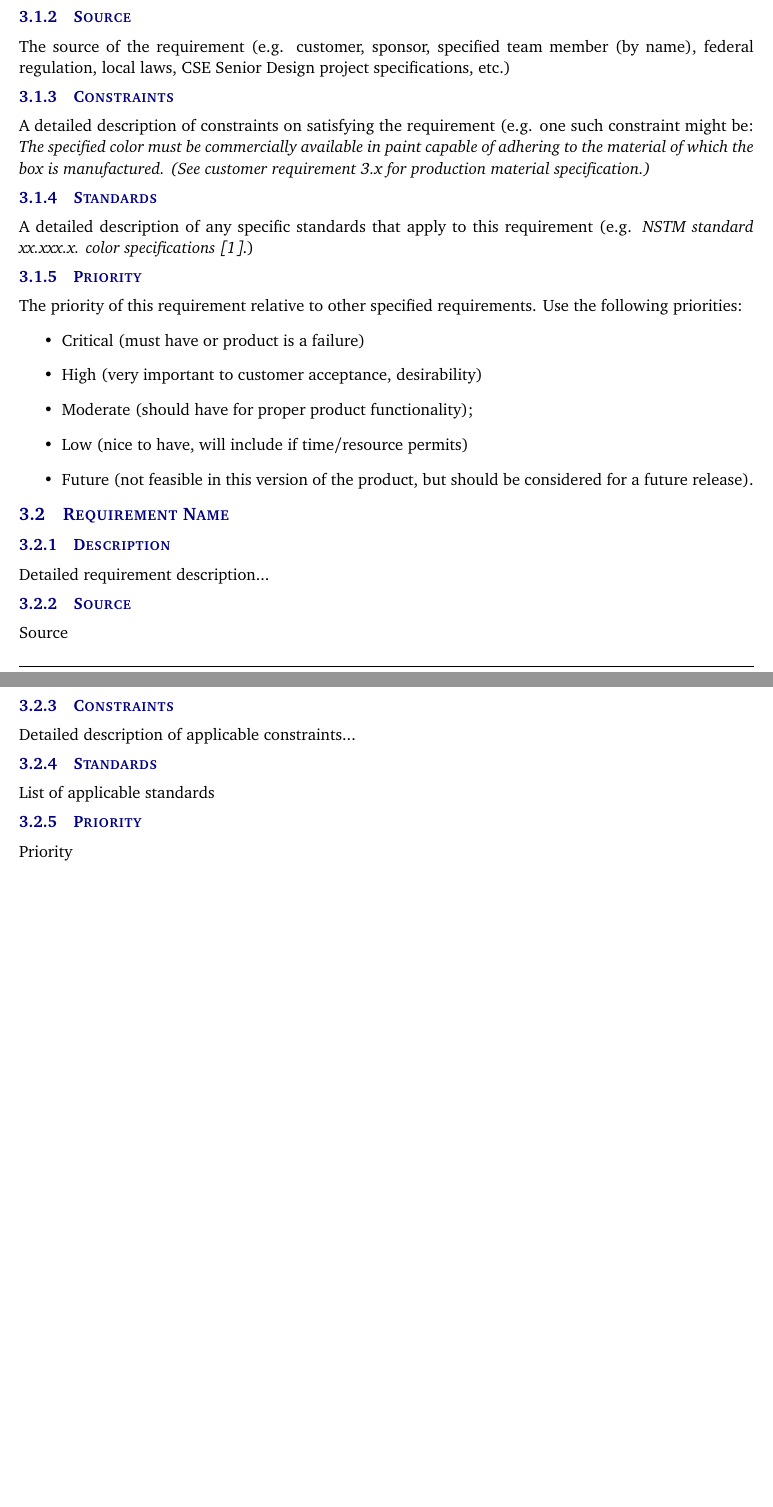
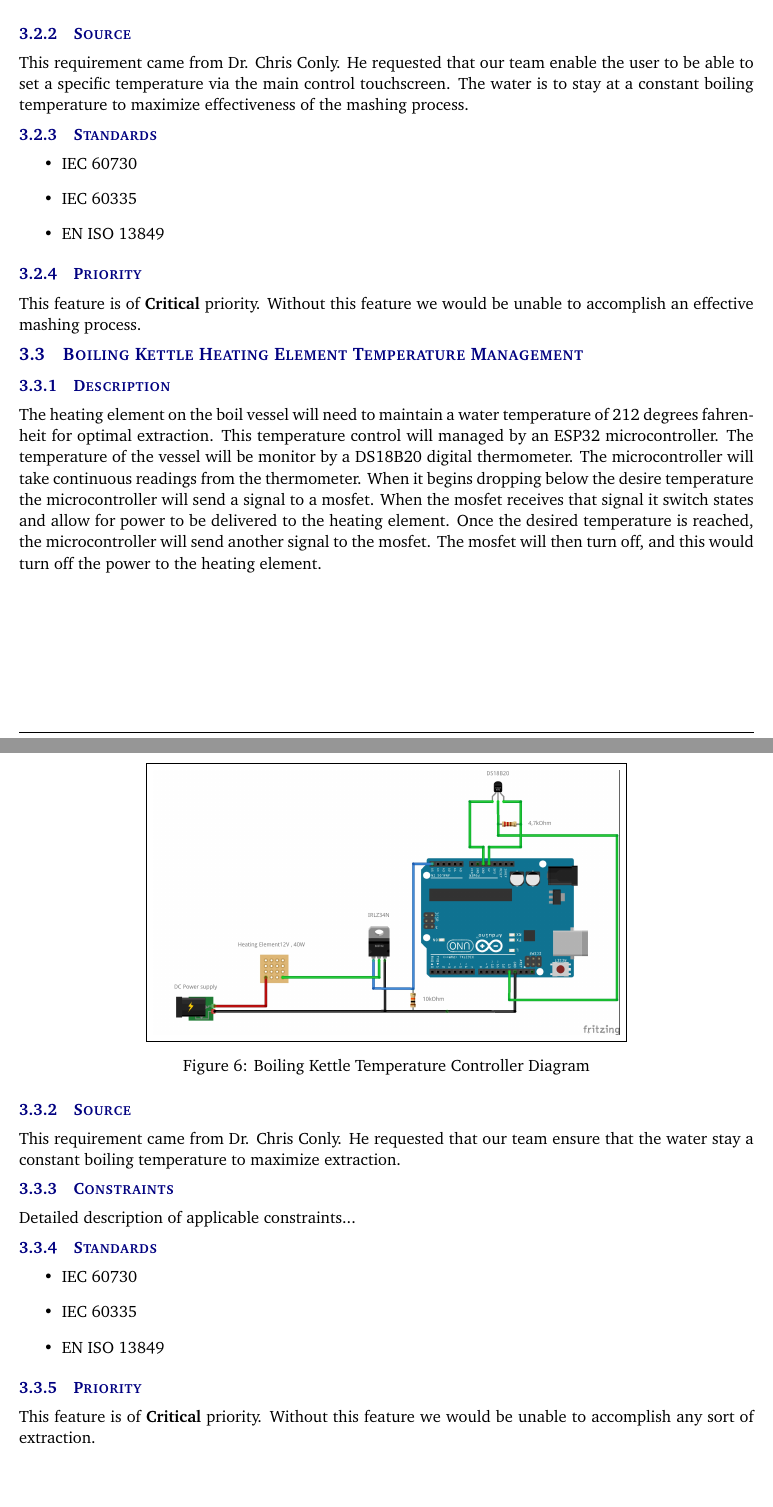
Before and after one commit to marcosjc14/SD1_SRS, a LaTeX document (system_requirements_specification.tex, which reads tex/customer_requirements.tex): two parts of pages 9 and 10 of 17 before the commit and two parts of pages 10 and 11 of 18 after it, joined at a grey line, cut so that both start at the same text. Compiled offline with pdfLaTeX.

Commit message:
formatted, section finished

```diff
--- a/tex/customer_requirements.tex
+++ b/tex/customer_requirements.tex
@@ -6,4 +17 @@ A detailed description of the feature/function that satisfies the requirement. F
 \subsubsection{Source}
-The source of the requirement (e.g. customer, sponsor, specified team member (by name), federal regulation, local laws, CSE Senior Design project specifications, etc.)
-\subsubsection{Constraints}
-A detailed description of constraints on satisfying the requirement (e.g. one such constraint might be: \textit{The specified color must be commercially available in paint capable of adhering to the material of which the box is manufactured. (See customer requirement 3.x for production material specification.)}
@@ -10,23 +44,52 @@ A detailed description of constraints on satisfying the requirement (e.g. one su
+	\caption{HLT Temperature Controller Diagram}
+\end{figure}
+
+\subsubsection{Source}
+This requirement came from Dr. Chris Conly. He requested that our team enable
+the user to be able to set a specific temperature via the main control
+touchscreen. The water is to stay at a constant boiling temperature to maximize
+effectiveness of the mashing process.
 \subsubsection{Standards}
-A detailed description of any specific standards that apply to this requirement (e.g. \textit{NSTM standard xx.xxx.x. color specifications \cite{Rubin2012}}.)
+\begin{itemize}
+\item IEC 60730
+\item IEC 60335
+\item EN ISO 13849
+\end{itemize}
 \subsubsection{Priority}
-The priority of this requirement relative to other specified requirements. Use the following priorities:
-\begin{itemize}
-\item Critical (must have or product is a failure)
-\item High (very important to customer acceptance, desirability)
-\item Moderate (should have for proper product functionality);
-\item Low (nice to have, will include if time/resource permits)
-\item Future (not feasible in this version of the product, but should be considered for a future release).
-\end{itemize}
+This feature is of \textbf{Critical} priority. Without this feature we would be unable to
+accomplish an effective mashing process.
 
-\subsection{Requirement Name}
+\subsection{Boiling Kettle Heating Element Temperature Management}
 \subsubsection{Description}
-Detailed requirement description...
+The heating element on the boil vessel will need to maintain a water temperature of
+212 degrees fahrenheit for optimal extraction. This temperature control will
+managed by an ESP32 microcontroller. The temperature of the vessel will be
+monitor by a DS18B20 digital thermometer. The microcontroller will take
+continuous readings from the thermometer. When it begins dropping below the
+desire temperature the microcontroller will send a signal to a mosfet. When the
+mosfet receives that signal it switch states and allow for power to be delivered
+to the heating element. Once the desired temperature is reached, the
+microcontroller will send another signal to the mosfet. The mosfet will then
+turn off, and this would turn off the power to the heating element.
+
+\begin{figure}[H]
+	\centering
+	\graphicspath{.\images}
+	\fbox{\includegraphics[scale=0.5]{images/temperature_control_diagram.jpg}}
+	\caption{Boiling Kettle Temperature Controller Diagram}
+\end{figure}
+
 \subsubsection{Source}
-Source
+This requirement came from Dr. Chris Conly. He requested that our team ensure
+that the water stay a constant boiling temperature to maximize extraction.
 \subsubsection{Constraints}
 Detailed description of applicable constraints...
 \subsubsection{Standards}
-List of applicable standards
+\begin{itemize}
+\item IEC 60730
+\item IEC 60335
+\item EN ISO 13849
+\end{itemize}
 \subsubsection{Priority}
-Priority
+This feature is of \textbf{Critical} priority. Without this feature we would be unable to
+accomplish any sort of extraction.
```
Also changed, not shown: images/temperature_control_diagram.jpg (added), system_requirements_specification.pdf, tex/customer_requirements.tex (43 more changed lines).
